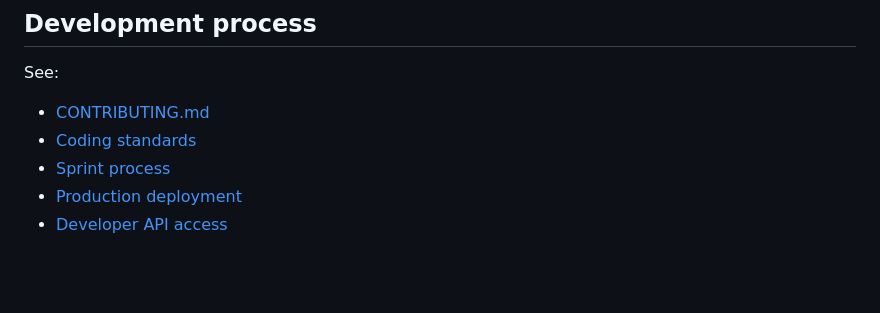
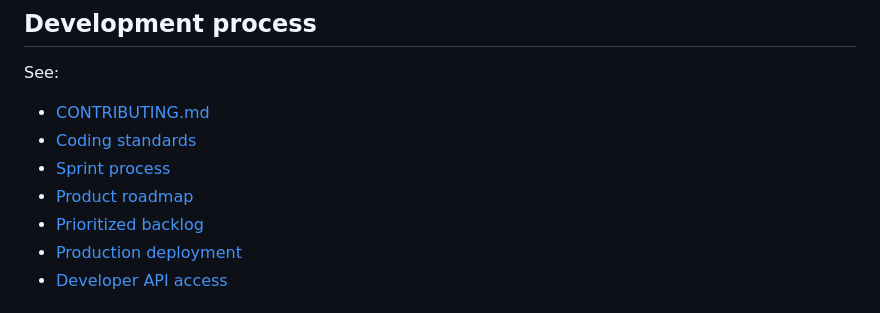
Before and after one commit to drakeg/project_tracker, a Markdown page: README.md, the part around the change. Drawn GitHub-style; blank space fills up the shorter version.

Commit message:
Link Agile roadmap and backlog

```diff
--- a/README.md
+++ b/README.md
@@ -218,6 +218,8 @@ See:
 - [CONTRIBUTING.md](CONTRIBUTING.md)
 - [Coding standards](docs/CODING_STANDARDS.md)
 - [Sprint process](docs/SPRINTS.md)
+- [Product roadmap](docs/ROADMAP.md)
+- [Prioritized backlog](docs/BACKLOG.md)
 - [Production deployment](docs/DEPLOYMENT.md)
 - [Developer API access](docs/DEVELOPER_API_ACCESS.md)
 
```
